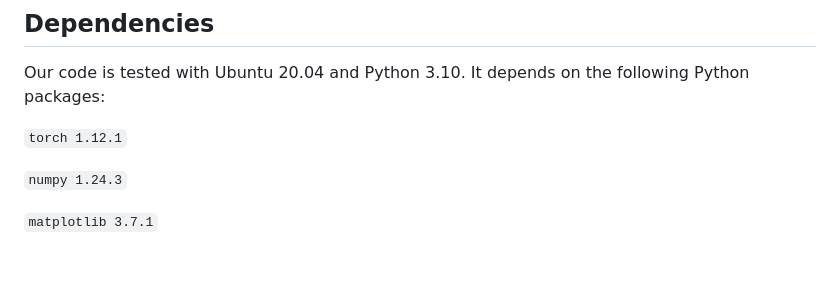
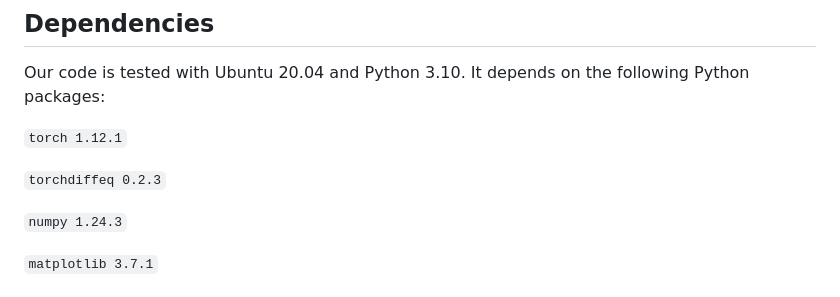
Before and after one commit to EduardoSebastianRodriguez/LIGMRS, a Markdown page: README.md, the part around the change. Drawn GitHub-style; blank space fills up the shorter version.

Commit message:
fix packages

````diff
--- a/README.md
+++ b/README.md
@@ -7,6 +7,8 @@ This repository provides the code for our paper "Learning to Identify Graphs fro
 Our code is tested with Ubuntu 20.04 and Python 3.10. It depends on the following Python packages:
 
 ```torch 1.12.1```
+
+```torchdiffeq 0.2.3```
 
 ```numpy 1.24.3```
 
````
